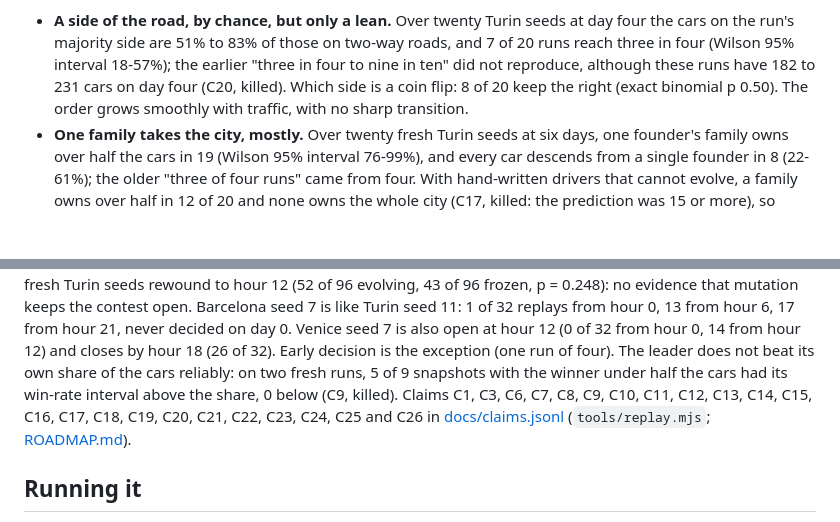
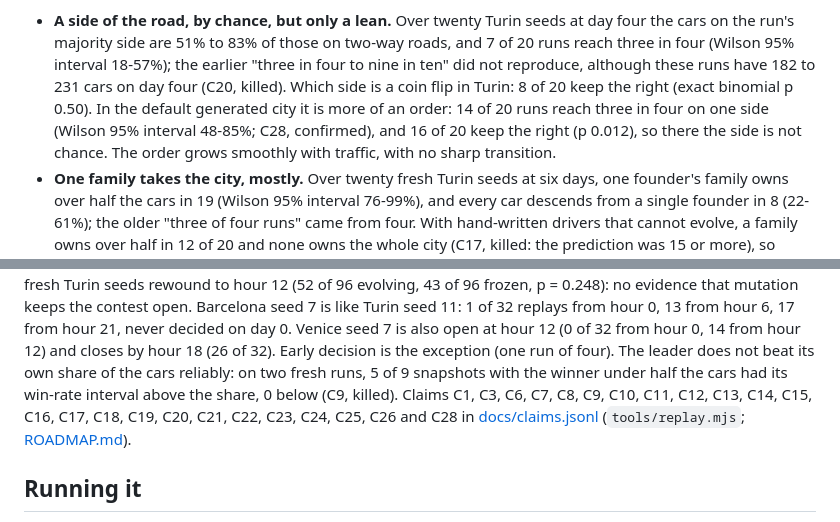
Before and after one commit to MarcoZorn/gridlock, a Markdown page: README.md, 2 parts joined by grey strips. GitHub-like rendering; blank space fills up the shorter version.

Commit message:
README: the side of the road in the generated city (C28)

```diff
--- a/README.md
+++ b/README.md
@@ -86,9 +86,11 @@ re-tests them (see *How sure*, below).
   cars on the run's majority side are 51% to 83% of those on two-way roads, and 7 of 20 runs
   reach three in four (Wilson 95% interval 18-57%); the earlier "three in four to nine in
   ten" did not reproduce, although these runs have 182 to 231 cars on day four (C20,
-  killed). Which side is a coin flip: 8 of
-  20 keep the right (exact binomial p 0.50). The order grows smoothly with traffic, with no
-  sharp transition.
+  killed). Which side is a coin flip in Turin: 8 of
+  20 keep the right (exact binomial p 0.50). In the default generated city it is more of an
+  order: 14 of 20 runs reach three in four on one side (Wilson 95% interval 48-85%; C28,
+  confirmed), and 16 of 20 keep the right (p 0.012), so there the side is not chance. The
+  order grows smoothly with traffic, with no sharp transition.
 - **One family takes the city, mostly.** Over twenty fresh Turin seeds at six days, one
   founder's family owns over half the cars in 19 (Wilson 95% interval 76-99%), and every
   car descends from a single founder in 8 (22-61%); the older "three of four runs" came
@@ -194,7 +196,7 @@ on day 0. Venice seed 7 is also open at hour 12 (0 of 32 from hour 0, 14
 from hour 12) and closes by hour 18 (26 of 32). Early decision is the
 exception (one run of four). The leader does not beat its own share of the
 cars reliably: on two fresh runs, 5 of 9 snapshots with the winner under half the
-cars had its win-rate interval above the share, 0 below (C9, killed). Claims C1, C3, C6, C7, C8, C9, C10, C11, C12, C13, C14, C15, C16, C17, C18, C19, C20, C21, C22, C23, C24, C25 and C26 in [docs/claims.jsonl](docs/claims.jsonl) (`tools/replay.mjs`;
+cars had its win-rate interval above the share, 0 below (C9, killed). Claims C1, C3, C6, C7, C8, C9, C10, C11, C12, C13, C14, C15, C16, C17, C18, C19, C20, C21, C22, C23, C24, C25, C26 and C28 in [docs/claims.jsonl](docs/claims.jsonl) (`tools/replay.mjs`;
 [ROADMAP.md](ROADMAP.md)).
 
 ## Running it
```
